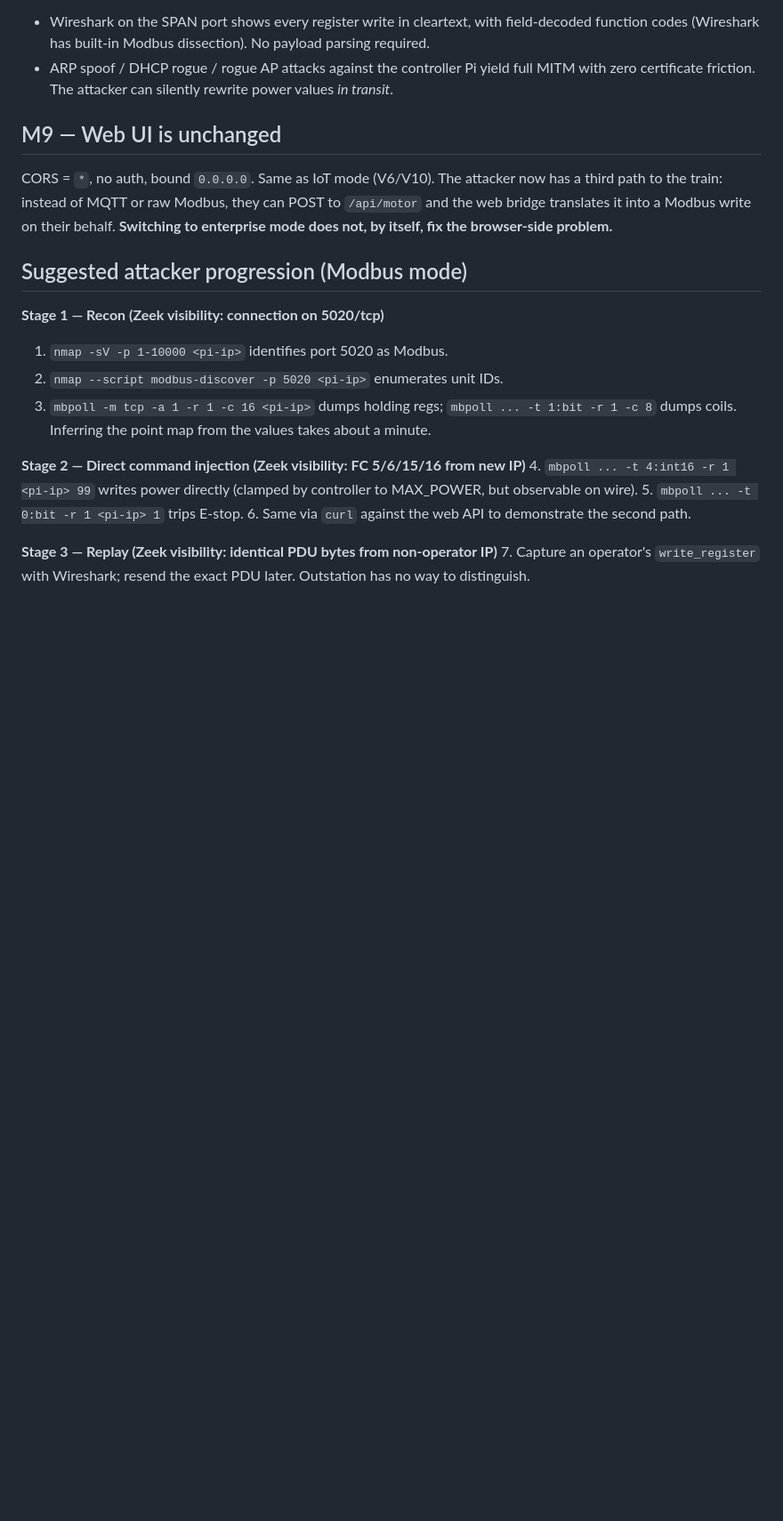
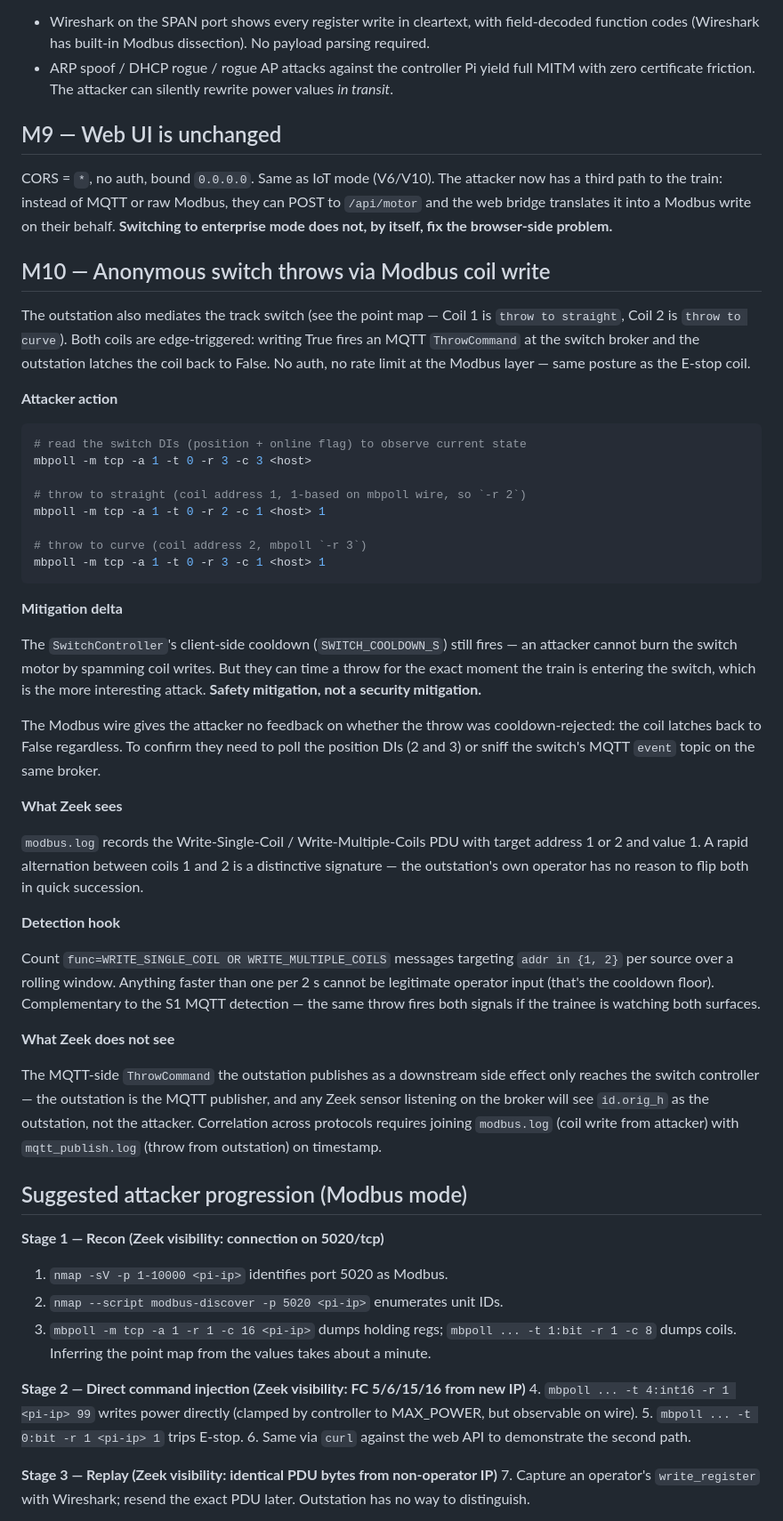
Before and after one commit to cspoonsy/ZeekTrack, a Markdown page: VULNERABILITIES.md, the part around the change. Shown at 89% size. Drawn GitHub-style; blank space fills up the shorter version.

````diff
--- a/VULNERABILITIES.md
+++ b/VULNERABILITIES.md
@@ -404,6 +404,64 @@ Modbus, they can POST to `/api/motor` and the web bridge translates it
 into a Modbus write on their behalf. **Switching to enterprise mode
 does not, by itself, fix the browser-side problem.**
 
+## M10 — Anonymous switch throws via Modbus coil write
+
+The outstation also mediates the track switch (see the point map — Coil 1
+is `throw to straight`, Coil 2 is `throw to curve`). Both coils are
+edge-triggered: writing True fires an MQTT `ThrowCommand` at the switch
+broker and the outstation latches the coil back to False. No auth, no rate
+limit at the Modbus layer — same posture as the E-stop coil.
+
+**Attacker action**
+
+```sh
+# read the switch DIs (position + online flag) to observe current state
+mbpoll -m tcp -a 1 -t 0 -r 3 -c 3 <host>
+
+# throw to straight (coil address 1, 1-based on mbpoll wire, so `-r 2`)
+mbpoll -m tcp -a 1 -t 0 -r 2 -c 1 <host> 1
+
+# throw to curve (coil address 2, mbpoll `-r 3`)
+mbpoll -m tcp -a 1 -t 0 -r 3 -c 1 <host> 1
+```
+
+**Mitigation delta**
+
+The `SwitchController`'s client-side cooldown (`SWITCH_COOLDOWN_S`) still
+fires — an attacker cannot burn the switch motor by spamming coil writes.
+But they can time a throw for the exact moment the train is entering the
+switch, which is the more interesting attack. **Safety mitigation, not a
+security mitigation.**
+
+The Modbus wire gives the attacker no feedback on whether the throw was
+cooldown-rejected: the coil latches back to False regardless. To confirm
+they need to poll the position DIs (2 and 3) or sniff the switch's MQTT
+`event` topic on the same broker.
+
+**What Zeek sees**
+
+`modbus.log` records the Write-Single-Coil / Write-Multiple-Coils PDU with
+target address 1 or 2 and value 1. A rapid alternation between coils 1
+and 2 is a distinctive signature — the outstation's own operator has no
+reason to flip both in quick succession.
+
+**Detection hook**
+
+Count `func=WRITE_SINGLE_COIL OR WRITE_MULTIPLE_COILS` messages targeting
+`addr in {1, 2}` per source over a rolling window. Anything faster than
+one per 2 s cannot be legitimate operator input (that's the cooldown
+floor). Complementary to the S1 MQTT detection — the same throw fires
+both signals if the trainee is watching both surfaces.
+
+**What Zeek does not see**
+
+The MQTT-side `ThrowCommand` the outstation publishes as a downstream
+side effect only reaches the switch controller — the outstation is the
+MQTT publisher, and any Zeek sensor listening on the broker will see
+`id.orig_h` as the outstation, not the attacker. Correlation across
+protocols requires joining `modbus.log` (coil write from attacker) with
+`mqtt_publish.log` (throw from outstation) on timestamp.
+
 ## Suggested attacker progression (Modbus mode)
 
 **Stage 1 — Recon (Zeek visibility: connection on 5020/tcp)**
````
Also changed, not shown: README.md (+11 -0 lines), attacker/SOLUTIONS.md (+27 -2 lines).
